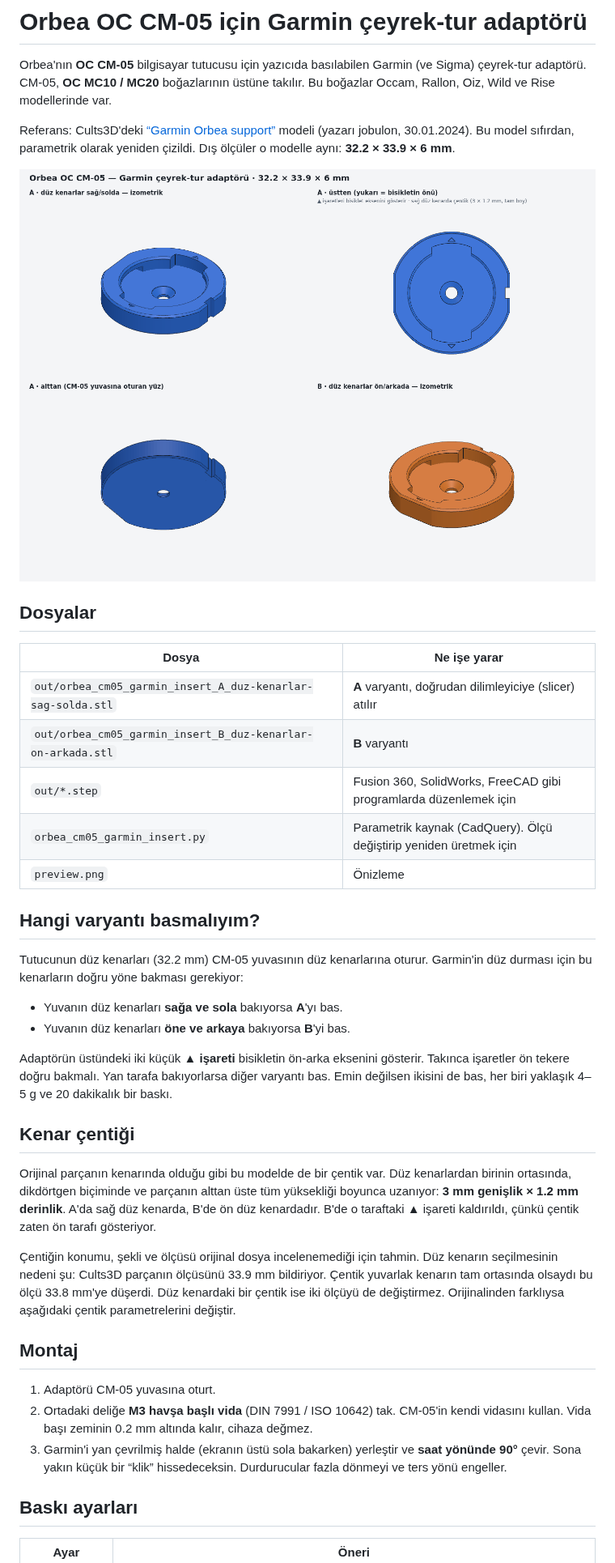
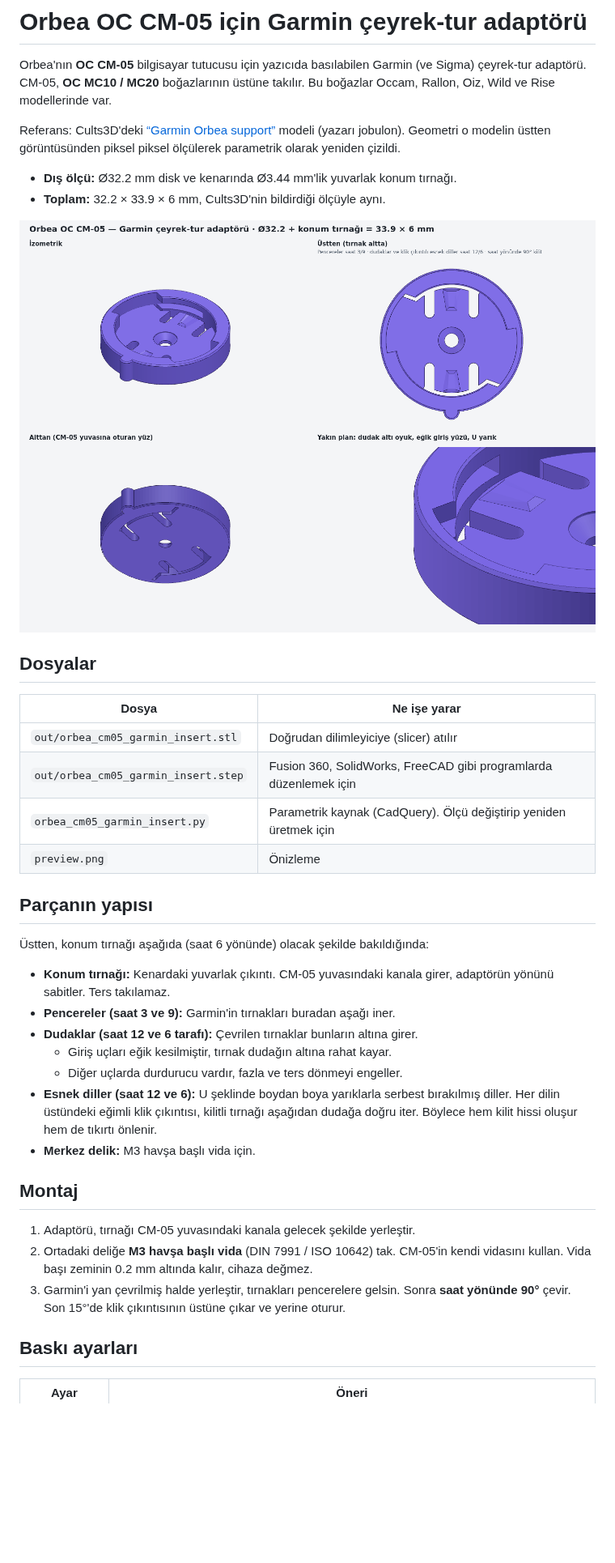
Before and after one commit to aslanoncel/p2, a Markdown page: orbea-cm05-garmin-insert/README.md, the part around one of its changes. Shown at 81% size. Drawn GitHub-style; pictures changed too: orbea-cm05-garmin-insert/preview.png; blank space fills up the shorter version.

```diff
--- a/orbea-cm05-garmin-insert/README.md
+++ b/orbea-cm05-garmin-insert/README.md
@@ -5,8 +5,11 @@ CM-05, **OC MC10 / MC20** boğazlarının üstüne takılır. Bu boğazlar Occam
 modellerinde var.
 
 Referans: Cults3D'deki [“Garmin Orbea support”](https://cults3d.com/en/3d-model/various/support-garmin-orbea)
-modeli (yazarı jobulon, 30.01.2024). Bu model sıfırdan, parametrik olarak yeniden çizildi. Dış ölçüler
-o modelle aynı: **32.2 × 33.9 × 6 mm**.
+modeli (yazarı jobulon). Geometri o modelin üstten görüntüsünden piksel piksel ölçülerek parametrik
+olarak yeniden çizildi.
+
+- **Dış ölçü:** Ø32.2 mm disk ve kenarında Ø3.44 mm'lik yuvarlak konum tırnağı.
+- **Toplam:** 32.2 × 33.9 × 6 mm, Cults3D'nin bildirdiği ölçüyle aynı.
 
 ![önizleme](preview.png)
 
@@ -14,43 +17,33 @@ o modelle aynı: **32.2 × 33.9 × 6 mm**.
 
 | Dosya | Ne işe yarar |
 |---|---|
-| `out/orbea_cm05_garmin_insert_A_duz-kenarlar-sag-solda.stl` | **A** varyantı, doğrudan dilimleyiciye (slicer) atılır |
-| `out/orbea_cm05_garmin_insert_B_duz-kenarlar-on-arkada.stl` | **B** varyantı |
-| `out/*.step` | Fusion 360, SolidWorks, FreeCAD gibi programlarda düzenlemek için |
+| `out/orbea_cm05_garmin_insert.stl` | Doğrudan dilimleyiciye (slicer) atılır |
+| `out/orbea_cm05_garmin_insert.step` | Fusion 360, SolidWorks, FreeCAD gibi programlarda düzenlemek için |
 | `orbea_cm05_garmin_insert.py` | Parametrik kaynak (CadQuery). Ölçü değiştirip yeniden üretmek için |
 | `preview.png` | Önizleme |
 
-## Hangi varyantı basmalıyım?
+## Parçanın yapısı
 
-Tutucunun düz kenarları (32.2 mm) CM-05 yuvasının düz kenarlarına oturur. Garmin'in düz durması için bu
-kenarların doğru yöne bakması gerekiyor:
+Üstten, konum tırnağı aşağıda (saat 6 yönünde) olacak şekilde bakıldığında:
 
-- Yuvanın düz kenarları **sağa ve sola** bakıyorsa **A**'yı bas.
-- Yuvanın düz kenarları **öne ve arkaya** bakıyorsa **B**'yi bas.
-
-Adaptörün üstündeki iki küçük **▲ işareti** bisikletin ön-arka eksenini gösterir. Takınca işaretler
-ön tekere doğru bakmalı. Yan tarafa bakıyorlarsa diğer varyantı bas. Emin değilsen ikisini de bas,
-her biri yaklaşık 4–5 g ve 20 dakikalık bir baskı.
-
-## Kenar çentiği
-
-Orijinal parçanın kenarında olduğu gibi bu modelde de bir çentik var. Düz kenarlardan birinin
-ortasında, dikdörtgen biçiminde ve parçanın alttan üste tüm yüksekliği boyunca uzanıyor:
-**3 mm genişlik × 1.2 mm derinlik**. A'da sağ düz kenarda, B'de ön düz kenardadır. B'de o taraftaki
-▲ işareti kaldırıldı, çünkü çentik zaten ön tarafı gösteriyor.
-
-Çentiğin konumu, şekli ve ölçüsü orijinal dosya incelenemediği için tahmin. Düz kenarın seçilmesinin
-nedeni şu: Cults3D parçanın ölçüsünü 33.9 mm bildiriyor. Çentik yuvarlak kenarın tam ortasında
-olsaydı bu ölçü 33.8 mm'ye düşerdi. Düz kenardaki bir çentik ise iki ölçüyü de değiştirmez.
-Orijinalinden farklıysa aşağıdaki çentik parametrelerini değiştir.
+- **Konum tırnağı:** Kenardaki yuvarlak çıkıntı. CM-05 yuvasındaki kanala girer, adaptörün yönünü
+  sabitler. Ters takılamaz.
+- **Pencereler (saat 3 ve 9):** Garmin'in tırnakları buradan aşağı iner.
+- **Dudaklar (saat 12 ve 6 tarafı):** Çevrilen tırnaklar bunların altına girer.
+  - Giriş uçları eğik kesilmiştir, tırnak dudağın altına rahat kayar.
+  - Diğer uçlarda durdurucu vardır, fazla ve ters dönmeyi engeller.
+- **Esnek diller (saat 12 ve 6):** U şeklinde boydan boya yarıklarla serbest bırakılmış diller. Her dilin
+  üstündeki eğimli klik çıkıntısı, kilitli tırnağı aşağıdan dudağa doğru iter. Böylece hem kilit hissi
+  oluşur hem de tıkırtı önlenir.
+- **Merkez delik:** M3 havşa başlı vida için.
 
 ## Montaj
 
-1. Adaptörü CM-05 yuvasına oturt.
+1. Adaptörü, tırnağı CM-05 yuvasındaki kanala gelecek şekilde yerleştir.
 2. Ortadaki deliğe **M3 havşa başlı vida** (DIN 7991 / ISO 10642) tak. CM-05'in kendi vidasını kullan.
    Vida başı zeminin 0.2 mm altında kalır, cihaza değmez.
-3. Garmin'i yan çevrilmiş halde (ekranın üstü sola bakarken) yerleştir ve **saat yönünde 90°**
-   çevir. Sona yakın küçük bir “klik” hissedeceksin. Durdurucular fazla dönmeyi ve ters yönü engeller.
+3. Garmin'i yan çevrilmiş halde yerleştir, tırnakları pencerelere gelsin. Sonra **saat yönünde 90°**
+   çevir. Son 15°'de klik çıkıntısının üstüne çıkar ve yerine oturur.
 
 ## Baskı ayarları
 
```
Also changed, not shown: other parts of orbea-cm05-garmin-insert/README.md (+34 -33 lines), 8 other files.
